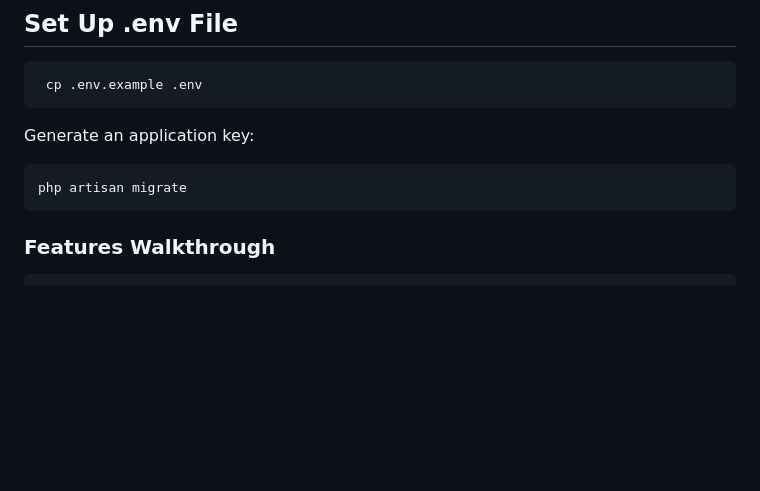
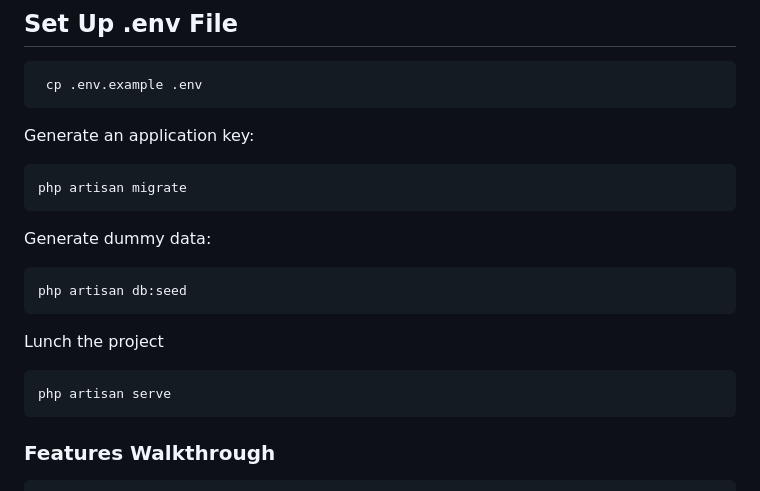
Before and after one commit to oluwatosinolamilekan/Fullstack-eCommerce, a Markdown page: README.md, the part around the change printed below. Drawn GitHub-style; blank space fills up the shorter version.

````diff
--- a/README.md
+++ b/README.md
@@ -57,6 +57,18 @@ Generate an application key:
 php artisan migrate
 ```
 
+Generate dummy data:
+
+```bash
+php artisan db:seed
+```
+
+Lunch the project
+
+```bash
+php artisan serve
+```
+
 ### Features Walkthrough
 
     Features Walkthrough
````
Also changed, not shown: other parts of README.md (+4 -4 lines).
